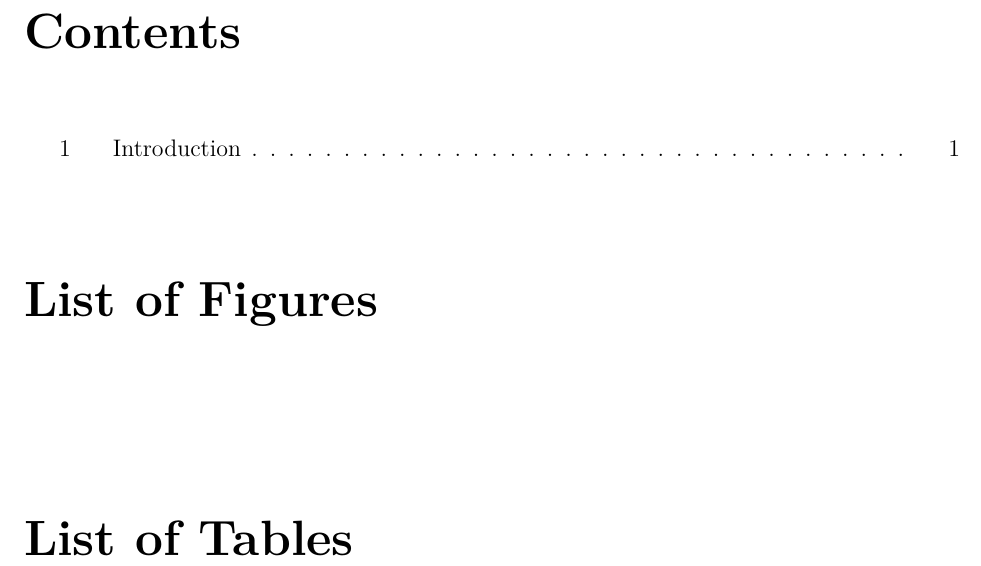
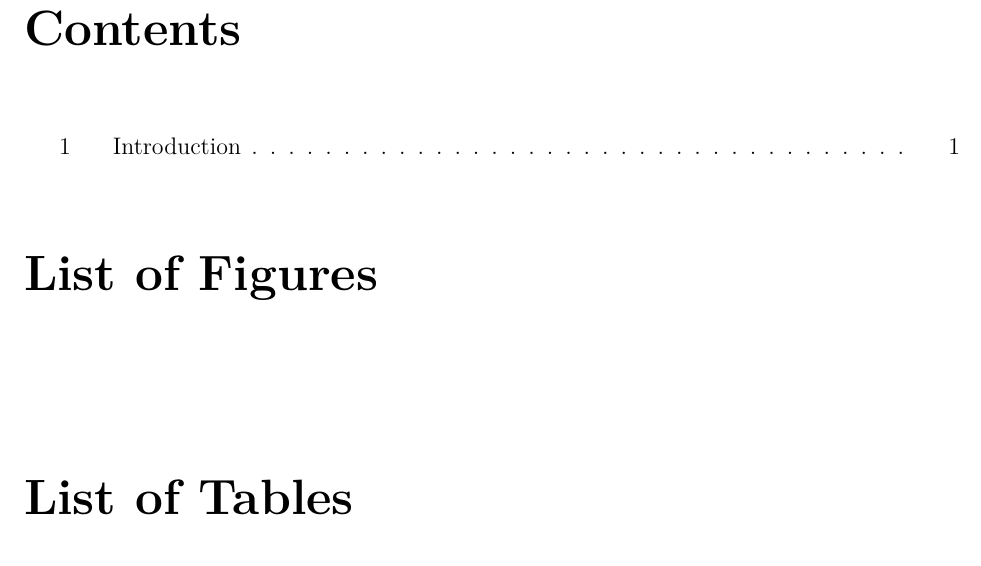
Before and after one commit to treydufrene/meiosis_dev, a LaTeX document (LaTeX/specs/specs.tex): part of page 2 of 3, cut so that both start at the same text. Compiled offline with pdfLaTeX.

```diff
--- a/LaTeX/specs/specs.tex
+++ b/LaTeX/specs/specs.tex
@@ -21,7 +21,7 @@
 \usepackage{color}
 \usepackage{ulem}
 \usepackage{blindtext}
-\usepackage{natbib}
+\usepackage[numbers]{natbib}
 \usepackage{contour}
 \usepackage{tabularx}
 \usepackage{circuitikz} % drawing fancy shit
@@ -33,7 +33,15 @@
 \usepackage{array}
 \usepackage{BOONDOX-cal} % fancy mathtype script
 \usepackage{fancyhdr}
+\usepackage{flowchart}
+\usepackage{color, colortbl}
+\usepackage{tocloft}
+\usepackage{url}
+\usepackage{etoolbox}
 
+\setlength{\parskip}{\baselineskip}%
+\setlength{\parindent}{0pt}%
+\setcounter{secnumdepth}{5}
 \renewcommand{\bibname}{References}
 \sisetup{output-exponent-marker=\ensuremath{\mathrm{e}}}
 \newcommand{\PreserveBackslash}[1]{\let\temp=\\#1\let\\=\temp}
@@ -48,8 +56,12 @@
 \renewcommand\linenumberfont{\ttfamily\small\color{gray}}
 \setlength\linenumbersep{6mm}
 % \hbadness=99999  % or any number >=10000
-\usetikzlibrary{arrows,calc,patterns,angles,quotes}
-\usetikzlibrary{decorations.pathmorphing,decorations.pathreplacing} % for snakes!
+\apptocmd{\sloppy}{\hbadness 10000\relax}{}{}
+% \usetikzlibrary{arrows,calc,patterns,angles,quotes}
+% \usetikzlibrary{shapes.geometric}
+% \usetikzlibrary{decorations.pathmorphing,decorations.pathreplacing} % for snakes!
+% \usetikzlibrary{positioning, circuits.logic.US}
+\setlength{\cftbeforetoctitleskip}{-2em}
 \newcommand{\Lag}{\mathcal{L}} % lagrangian L
 
 \begin{document}
```
Also changed, not shown: LaTeX/GCD/concept.tex (+2 -0 lines), LaTeX/GCD/concept.bbl (deleted), LaTeX/specs/specs.pdf, 18 other files.
